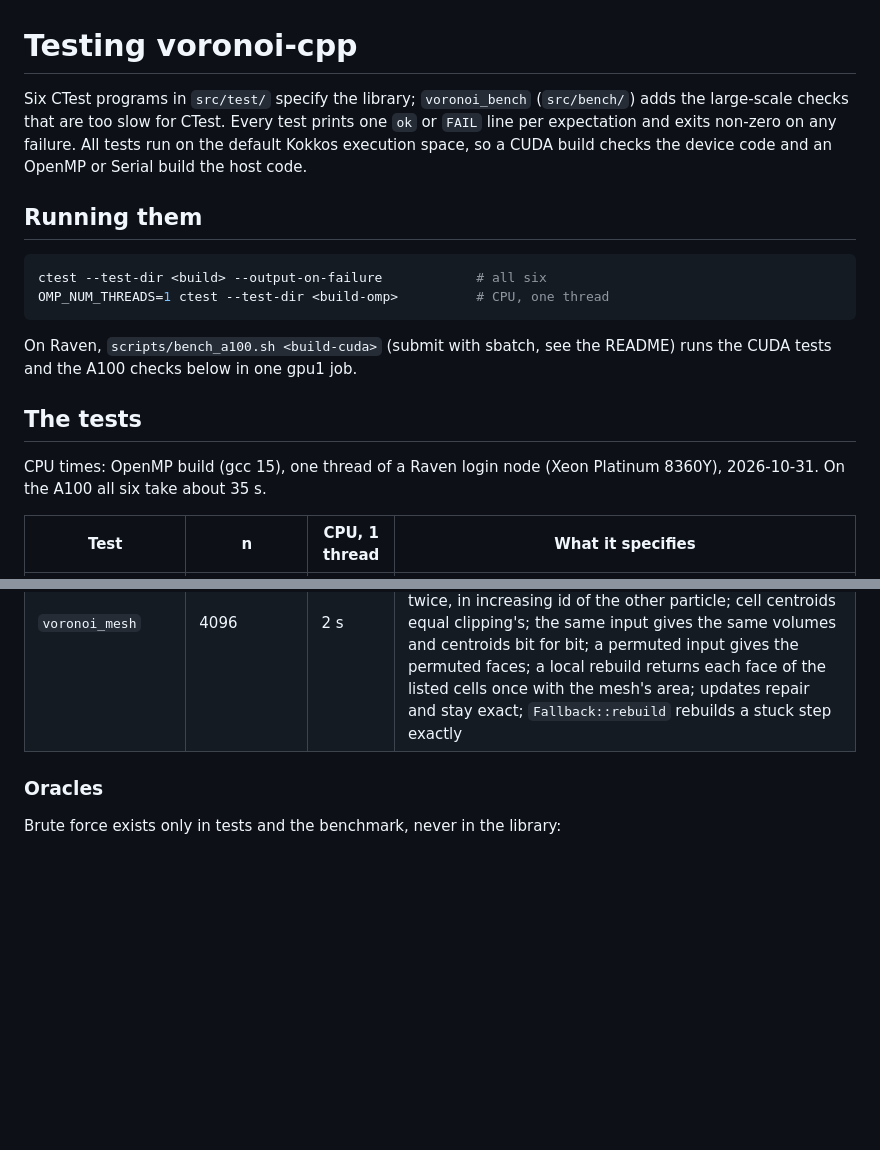
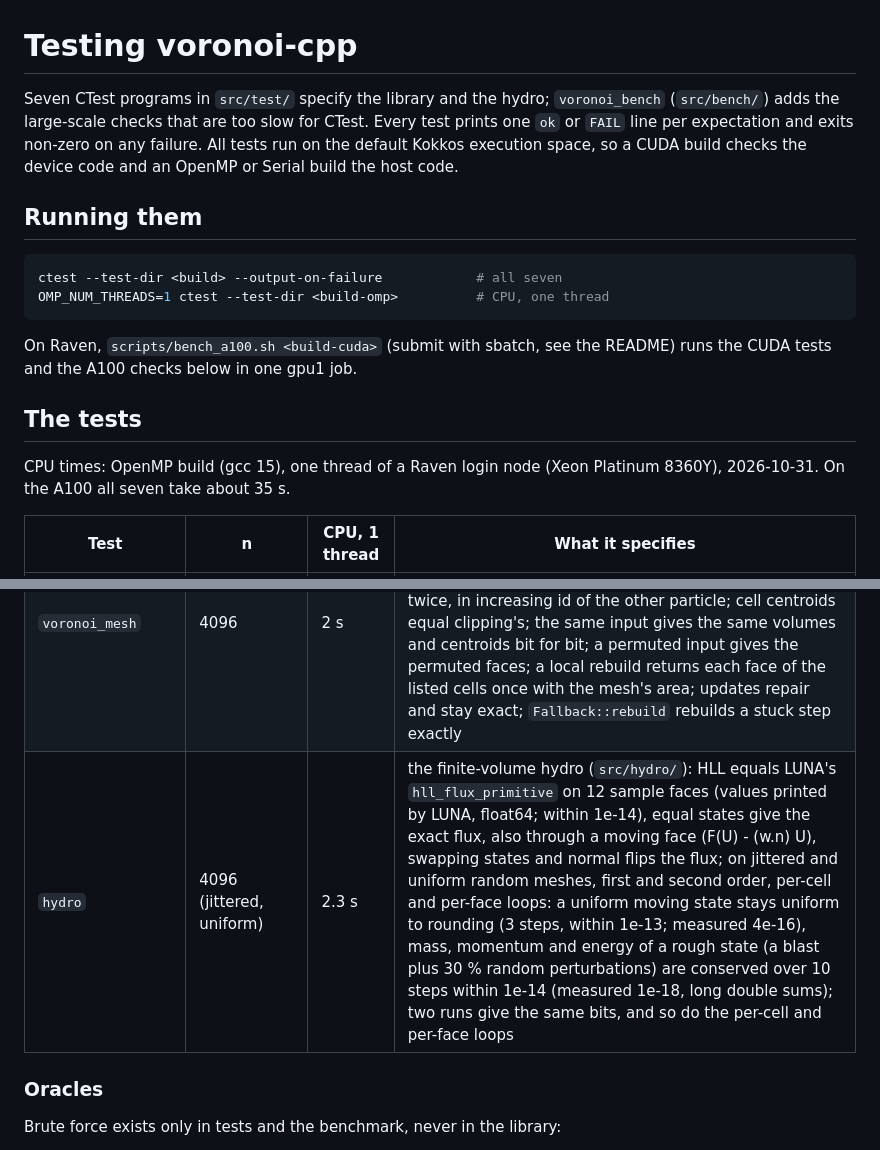
Before and after one commit to Ulli1991/luna-cpp, a Markdown page: TESTING.md, 2 parts joined by grey strips. GitHub-like rendering; blank space fills up the shorter version.

````diff
--- a/TESTING.md
+++ b/TESTING.md
@@ -1,6 +1,6 @@
 # Testing voronoi-cpp
 
-Six CTest programs in `src/test/` specify the library; `voronoi_bench`
+Seven CTest programs in `src/test/` specify the library and the hydro; `voronoi_bench`
 (`src/bench/`) adds the large-scale checks that are too slow for CTest.
 Every test prints one `ok` or `FAIL` line per expectation and exits non-zero
 on any failure. All tests run on the default Kokkos execution space, so a
@@ -10,7 +10,7 @@ code.
 ## Running them
 
 ```sh
-ctest --test-dir <build> --output-on-failure            # all six
+ctest --test-dir <build> --output-on-failure            # all seven
 OMP_NUM_THREADS=1 ctest --test-dir <build-omp>          # CPU, one thread
 ```
 
@@ -20,7 +20,7 @@ README) runs the CUDA tests and the A100 checks below in one gpu1 job.
 ## The tests
 
 CPU times: OpenMP build (gcc 15), one thread of a Raven login node
-(Xeon Platinum 8360Y), 2026-10-31. On the A100 all six take about 35 s.
+(Xeon Platinum 8360Y), 2026-10-31. On the A100 all seven take about 35 s.
 
 | Test | n | CPU, 1 thread | What it specifies |
 |---|---|---|---|
@@ -30,6 +30,7 @@ CPU times: OpenMP build (gcc 15), one thread of a Raven login node
 | `start` | ~4096 (13 layouts), 32768 | 19 s | the start (`tet_start::build`) is the Delaunay tetrahedralization of the snapped positions for jittered, uniform, clustered, lattice, wave, sc/bcc/fcc, icosahedral shells, planes and pairs, in boxes of side 1, 2 and 3: a brute-force oracle checks that it triangulates the box (every triangle twice with apexes on opposite sides, adjacency, all particles used, exact volume sum) and that every circumsphere is empty (exact, perturbed); every edge has one representative (also wave at 32768, the dropped-face regression); jittered needs no patch; the oracle rejects a mesh with one corner moved |
 | `repair` | ~4096 | 10 s | steps of a smooth flow through `voronoi::Mesh`: jittered (0.03 and 0.3 spacings, 10 steps), lattice and wave (0.03 and 0.3, 4 steps; their starts are decided by the perturbation alone, wave's first step is the step-1 regression), shells@1e-9 (0.03, 2 steps), jittered in a box of side 2 (0.3, 3 steps); after every step no failing triangle (brute force), the same Delaunay neighbours and face count as an exact rebuild by clipping, volumes within 1e-10, total volume the box |
 | `voronoi_mesh` | 4096 | 2 s | the hydro contract of `voronoi::Mesh` on off-grid positions in a box of side 2: the first update builds an exact mesh; faces once with owner < neighbour, closing every cell; volumes fill the box; per-cell face lists name each face twice, in increasing id of the other particle; cell centroids equal clipping's; the same input gives the same volumes and centroids bit for bit; a permuted input gives the permuted faces; a local rebuild returns each face of the listed cells once with the mesh's area; updates repair and stay exact; `Fallback::rebuild` rebuilds a stuck step exactly |
+| `hydro` | 4096 (jittered, uniform) | 2.3 s | the finite-volume hydro (`src/hydro/`): HLL equals LUNA's `hll_flux_primitive` on 12 sample faces (values printed by LUNA, float64; within 1e-14), equal states give the exact flux, also through a moving face (F(U) - (w.n) U), swapping states and normal flips the flux; on jittered and uniform random meshes, first and second order, per-cell and per-face loops: a uniform moving state stays uniform to rounding (3 steps, within 1e-13; measured 4e-16), mass, momentum and energy of a rough state (a blast plus 30 % random perturbations) are conserved over 10 steps within 1e-14 (measured 1e-18, long double sums); two runs give the same bits, and so do the per-cell and per-face loops |
 
 ### Oracles
 
````
Also changed, not shown: research_notes/hydro_stage1_2026-10-31.md (added, +189 -0 lines), reports/hydro_stage1_sedov128.png (added).
